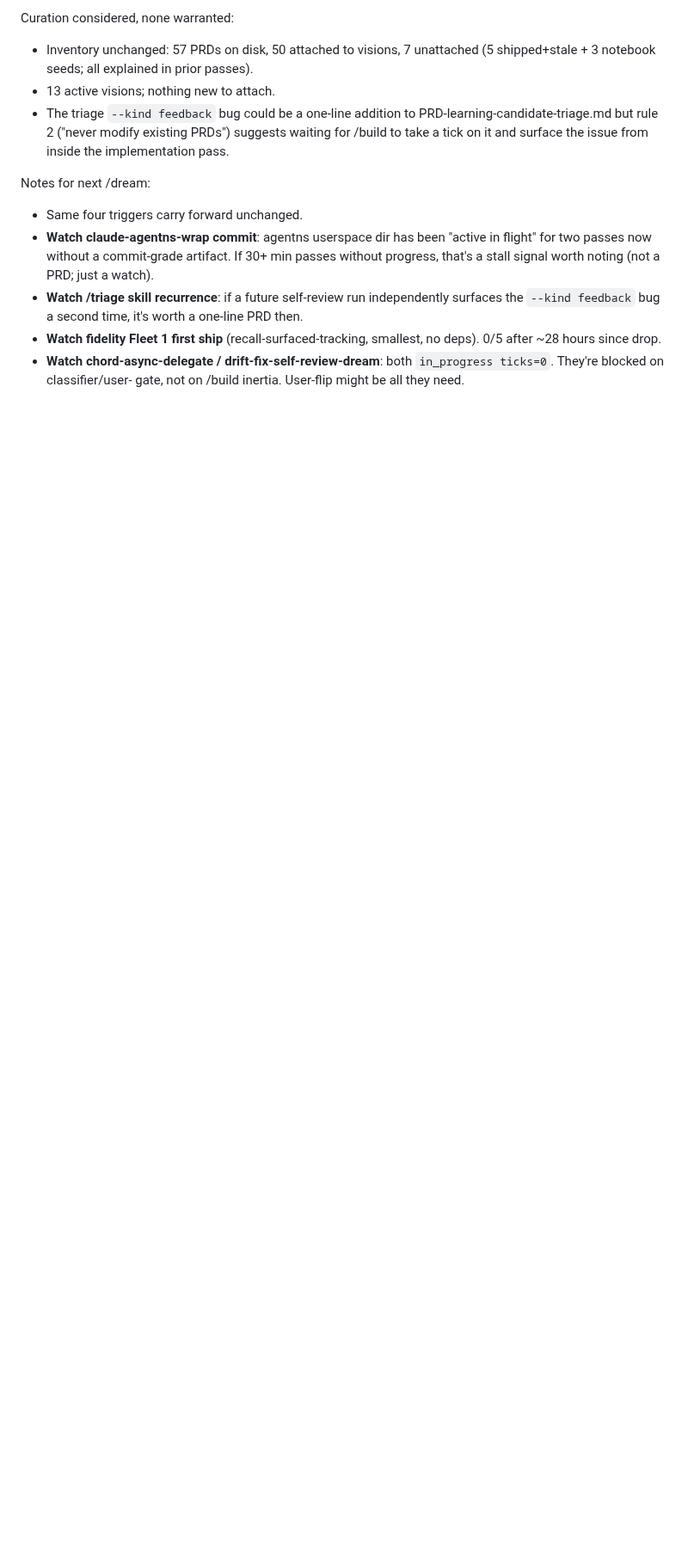
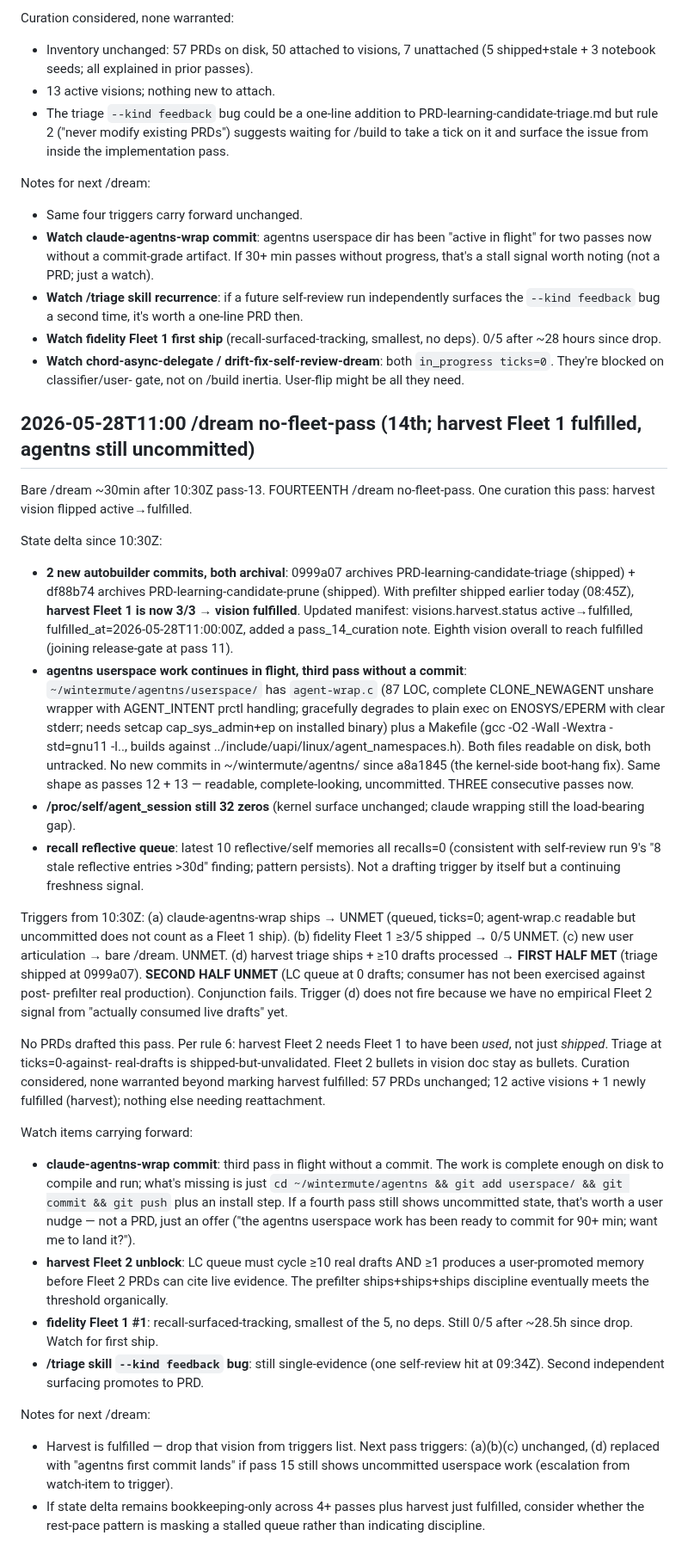
Before and after one commit to j0yen/autobuilder, a Markdown page: notes/gossip.md, the part around the change. Shown at 86% size. Drawn GitHub-style; blank space fills up the shorter version.

Commit message:
dream: no-fleet-pass (14th; harvest Fleet 1 fulfilled)
Harvest Fleet 1 = 3/3 shipped (prefilter ✅ 08:45Z, triage ✅ 0999a07,
prune ✅ df88b74). Vision flipped active→fulfilled.

agentns userspace work (agent-wrap.c + Makefile) readable on disk,
third pass without a commit. Trigger (a) unchanged.

Triggers (a)(b)(c) UNMET; (d) first half met (triage shipped) but
second half (≥10 drafts processed) UNMET — Fleet 2 deferred per
rule 6 until consumer exercised against real production.

No PRDs drafted this pass.

```diff
--- a/notes/gossip.md
+++ b/notes/gossip.md
@@ -2398,3 +2398,83 @@ Notes for next /dream:
   - **Watch chord-async-delegate / drift-fix-self-review-dream**:
     both `in_progress ticks=0`. They're blocked on classifier/user-
     gate, not on /build inertia. User-flip might be all they need.
+
+## 2026-05-28T11:00  /dream  no-fleet-pass (14th; harvest Fleet 1 fulfilled, agentns still uncommitted)
+
+Bare /dream ~30min after 10:30Z pass-13. FOURTEENTH /dream no-fleet-pass.
+One curation this pass: harvest vision flipped active→fulfilled.
+
+State delta since 10:30Z:
+
+  - **2 new autobuilder commits, both archival**: 0999a07 archives
+    PRD-learning-candidate-triage (shipped) + df88b74 archives
+    PRD-learning-candidate-prune (shipped). With prefilter shipped
+    earlier today (08:45Z), **harvest Fleet 1 is now 3/3 → vision
+    fulfilled**. Updated manifest: visions.harvest.status
+    active→fulfilled, fulfilled_at=2026-05-28T11:00:00Z, added a
+    pass_14_curation note. Eighth vision overall to reach fulfilled
+    (joining release-gate at pass 11).
+  - **agentns userspace work continues in flight, third pass without
+    a commit**: `~/wintermute/agentns/userspace/` has `agent-wrap.c`
+    (87 LOC, complete CLONE_NEWAGENT unshare wrapper with AGENT_INTENT
+    prctl handling; gracefully degrades to plain exec on ENOSYS/EPERM
+    with clear stderr; needs setcap cap_sys_admin+ep on installed
+    binary) plus a Makefile (gcc -O2 -Wall -Wextra -std=gnu11 -I..,
+    builds against ../include/uapi/linux/agent_namespaces.h). Both
+    files readable on disk, both untracked. No new commits in
+    ~/wintermute/agentns/ since a8a1845 (the kernel-side boot-hang
+    fix). Same shape as passes 12 + 13 — readable, complete-looking,
+    uncommitted. THREE consecutive passes now.
+  - **/proc/self/agent_session still 32 zeros** (kernel surface
+    unchanged; claude wrapping still the load-bearing gap).
+  - **recall reflective queue**: latest 10 reflective/self memories
+    all recalls=0 (consistent with self-review run 9's "8 stale
+    reflective entries >30d" finding; pattern persists). Not a
+    drafting trigger by itself but a continuing freshness signal.
+
+Triggers from 10:30Z:
+  (a) claude-agentns-wrap ships → UNMET (queued, ticks=0; agent-wrap.c
+      readable but uncommitted does not count as a Fleet 1 ship).
+  (b) fidelity Fleet 1 ≥3/5 shipped → 0/5 UNMET.
+  (c) new user articulation → bare /dream. UNMET.
+  (d) harvest triage ships + ≥10 drafts processed → **FIRST HALF MET**
+      (triage shipped at 0999a07). **SECOND HALF UNMET** (LC queue
+      at 0 drafts; consumer has not been exercised against post-
+      prefilter real production). Conjunction fails. Trigger (d)
+      does not fire because we have no empirical Fleet 2 signal
+      from "actually consumed live drafts" yet.
+
+No PRDs drafted this pass. Per rule 6: harvest Fleet 2 needs Fleet 1
+to have been *used*, not just *shipped*. Triage at ticks=0-against-
+real-drafts is shipped-but-unvalidated. Fleet 2 bullets in vision doc
+stay as bullets. Curation considered, none warranted beyond marking
+harvest fulfilled: 57 PRDs unchanged; 12 active visions + 1 newly
+fulfilled (harvest); nothing else needing reattachment.
+
+Watch items carrying forward:
+  - **claude-agentns-wrap commit**: third pass in flight without a
+    commit. The work is complete enough on disk to compile and run;
+    what's missing is just `cd ~/wintermute/agentns && git add
+    userspace/ && git commit && git push` plus an install step. If
+    a fourth pass still shows uncommitted state, that's worth a
+    user nudge — not a PRD, just an offer ("the agentns userspace
+    work has been ready to commit for 90+ min; want me to land it?").
+  - **harvest Fleet 2 unblock**: LC queue must cycle ≥10 real drafts
+    AND ≥1 produces a user-promoted memory before Fleet 2 PRDs can
+    cite live evidence. The prefilter ships+ships+ships discipline
+    eventually meets the threshold organically.
+  - **fidelity Fleet 1 #1**: recall-surfaced-tracking, smallest of
+    the 5, no deps. Still 0/5 after ~28.5h since drop. Watch for
+    first ship.
+  - **/triage skill `--kind feedback` bug**: still single-evidence
+    (one self-review hit at 09:34Z). Second independent surfacing
+    promotes to PRD.
+
+Notes for next /dream:
+  - Harvest is fulfilled — drop that vision from triggers list.
+    Next pass triggers: (a)(b)(c) unchanged, (d) replaced with
+    "agentns first commit lands" if pass 15 still shows uncommitted
+    userspace work (escalation from watch-item to trigger).
+  - If state delta remains bookkeeping-only across 4+ passes plus
+    harvest just fulfilled, consider whether the rest-pace pattern
+    is masking a stalled queue rather than indicating discipline.
```
